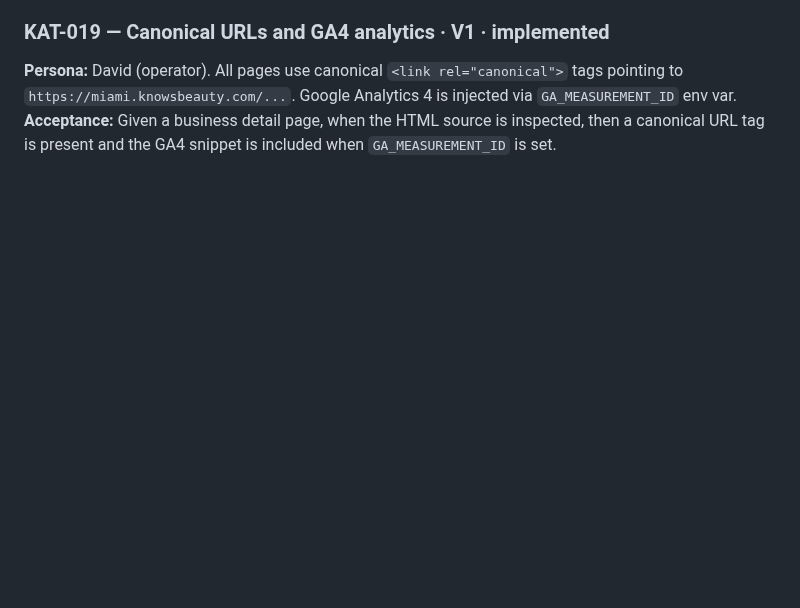
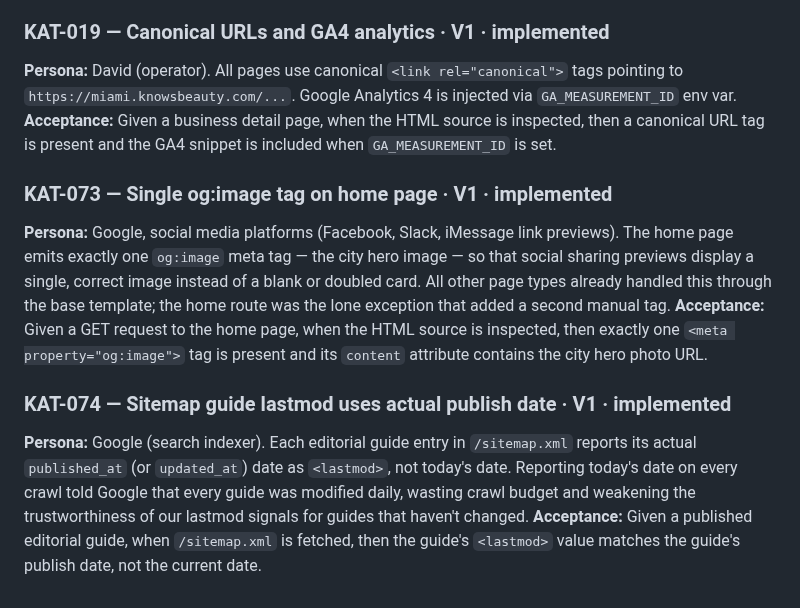
Before and after one commit to david-wi/known-around-town, a Markdown page: .scope/requirements/01-public-directory.md, the part around the change. GitHub-like rendering; blank space fills up the shorter version.

Commit message:
docs(scope): add KAT-073/074 for SEO fixes in PR #261
KAT-073: single og:image tag on home page (was emitting a blank + correct duplicate)
KAT-074: sitemap guide lastmod uses actual publish date (not today's date)

Also adds two lessons to docs/dev explaining the root cause and the pattern to
prevent each issue from recurring.

Co-Authored-By: Claude Sonnet 4.6 <noreply@anthropic.com>

```diff
--- a/.scope/requirements/01-public-directory.md
+++ b/.scope/requirements/01-public-directory.md
@@ -77,3 +77,22 @@ All pages use canonical `<link rel="canonical">` tags pointing to
 **Acceptance:** Given a business detail page, when the HTML source is inspected,
 then a canonical URL tag is present and the GA4 snippet is included when
 `GA_MEASUREMENT_ID` is set.
+
+### KAT-073 — Single og:image tag on home page · V1 · implemented
+**Persona:** Google, social media platforms (Facebook, Slack, iMessage link previews).
+The home page emits exactly one `og:image` meta tag — the city hero image — so that
+social sharing previews display a single, correct image instead of a blank or doubled
+card. All other page types already handled this through the base template; the home
+route was the lone exception that added a second manual tag.
+**Acceptance:** Given a GET request to the home page, when the HTML source is
+inspected, then exactly one `<meta property="og:image">` tag is present and its
+`content` attribute contains the city hero photo URL.
+
+### KAT-074 — Sitemap guide lastmod uses actual publish date · V1 · implemented
+**Persona:** Google (search indexer).
+Each editorial guide entry in `/sitemap.xml` reports its actual `published_at` (or
+`updated_at`) date as `<lastmod>`, not today's date. Reporting today's date on every
+crawl told Google that every guide was modified daily, wasting crawl budget and weakening
+the trustworthiness of our lastmod signals for guides that haven't changed.
+**Acceptance:** Given a published editorial guide, when `/sitemap.xml` is fetched, then
+the guide's `<lastmod>` value matches the guide's publish date, not the current date.
```
Also changed, not shown: 1 other file.
